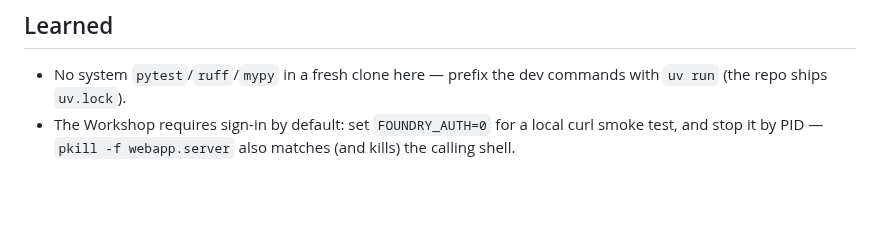
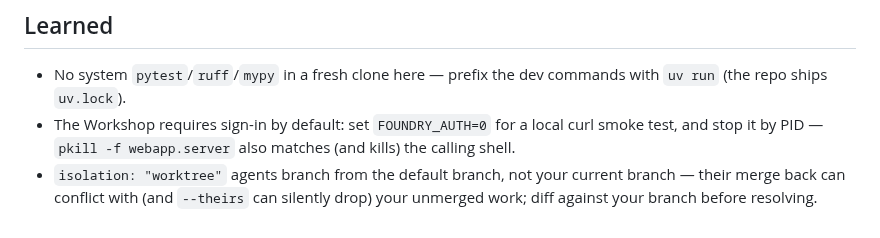
Before and after one commit to volts-inventory/Foundry, a Markdown page: CLAUDE.md, the part around the change. GitHub-like rendering; blank space fills up the shorter version.

Commit message:
CLAUDE.md: note worktree agents branch from the default branch
Co-Authored-By: Claude Opus 5.5 <noreply@anthropic.com>
Claude-Session: https://claude.ai/code/session_018HJyMHqyQ15MBJuwqzXRwq

```diff
--- a/CLAUDE.md
+++ b/CLAUDE.md
@@ -237,3 +237,4 @@ Housekeeping: `rm -rf .pytest_cache .mypy_cache .ruff_cache ./.run spec.md`
 
 - No system `pytest`/`ruff`/`mypy` in a fresh clone here — prefix the dev commands with `uv run` (the repo ships `uv.lock`).
 - The Workshop requires sign-in by default: set `FOUNDRY_AUTH=0` for a local curl smoke test, and stop it by PID — `pkill -f webapp.server` also matches (and kills) the calling shell.
+- `isolation: "worktree"` agents branch from the default branch, not your current branch — their merge back can conflict with (and `--theirs` can silently drop) your unmerged work; diff against your branch before resolving.
```
